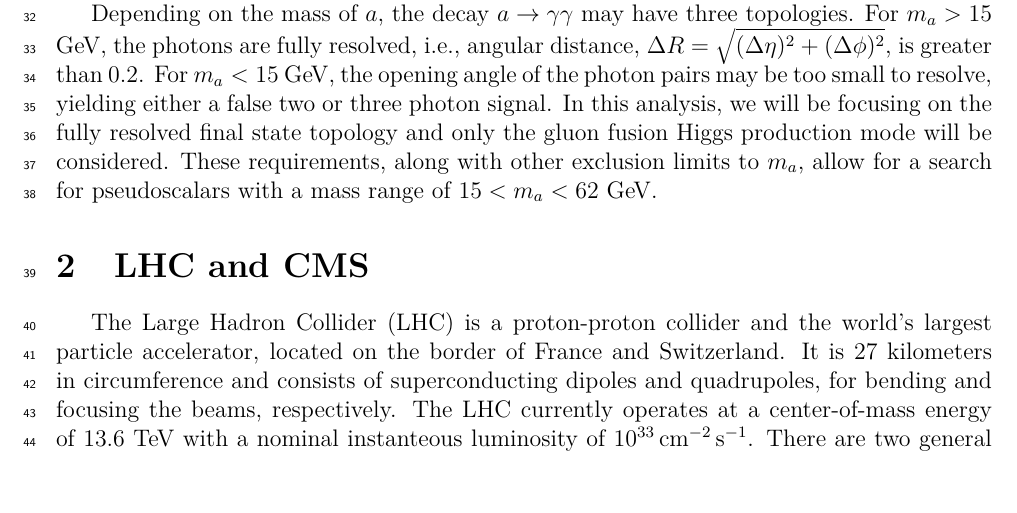
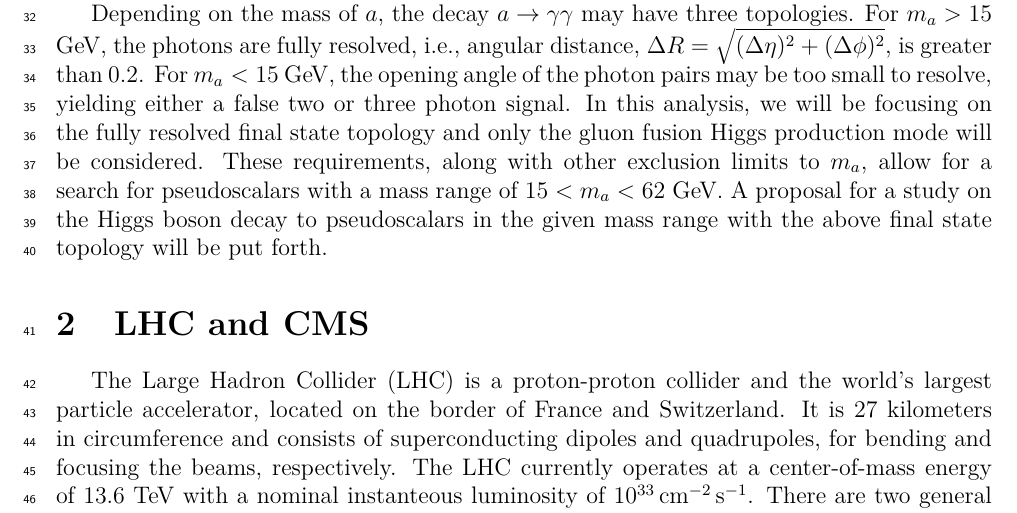
Before and after one commit to sergicastells9/Candidacy, a LaTeX document (Oral Candidacy/Proposal/main.tex): part of page 2 of 11, cut so that both start at the same text. Compiled offline with pdfLaTeX.

Commit message:
Actually done updating draft 1

```diff
--- a/Oral Candidacy/Proposal/main.tex
+++ b/Oral Candidacy/Proposal/main.tex
@@ -50,7 +50,7 @@
 
 Some models predict the existance of a light pseudoscalar boson, e.g., models with at least one extra Higgs doublet -- that is, an SU(2)\textsubscript{L} doublet \cite{Curtin_2014}. An interesting process in many of these models is the 125 GeV SM Higgs boson decay to two pseudoscalars. The tree level Feynman diagram for a Higgs boson decaying to two pseudoscalars with a four photon final state is shown in Fig \ref{fig:h4g-feynman-diag}. Given the current limits and exclusions, a large phase space remains for these decays thus a search for this BSM process can be fairly model agnostic.\par
 
-Depending on the mass of $a$, the decay $a\rightarrow \gamma\gamma$ may have three topologies. For $m_{a} > 15$ GeV, the photons are fully resolved, i.e., angular distance, $\Delta R = \sqrt{(\Delta \eta)^2 + (\Delta \phi)^2}$, is greater than $0.2$. For $m_{a} < 15$ GeV, the opening angle of the photon pairs may be too small to resolve, yielding either a false two or three photon signal. In this analysis, we will be focusing on the fully resolved final state topology and only the gluon fusion Higgs production mode will be considered. These requirements, along with other exclusion limits to $m_{a}$, allow for a search for pseudoscalars with a mass range of $15 < m_{a} < 62$ GeV.\par
+Depending on the mass of $a$, the decay $a\rightarrow \gamma\gamma$ may have three topologies. For $m_{a} > 15$ GeV, the photons are fully resolved, i.e., angular distance, $\Delta R = \sqrt{(\Delta \eta)^2 + (\Delta \phi)^2}$, is greater than $0.2$. For $m_{a} < 15$ GeV, the opening angle of the photon pairs may be too small to resolve, yielding either a false two or three photon signal. In this analysis, we will be focusing on the fully resolved final state topology and only the gluon fusion Higgs production mode will be considered. These requirements, along with other exclusion limits to $m_{a}$, allow for a search for pseudoscalars with a mass range of $15 < m_{a} < 62$ GeV. A proposal for a study on the Higgs boson decay to pseudoscalars in the given mass range with the above final state topology will be put forth.\par
 
 
 \section{LHC and CMS}
```
Also changed, not shown: Oral Candidacy/Proposal/main.pdf.
